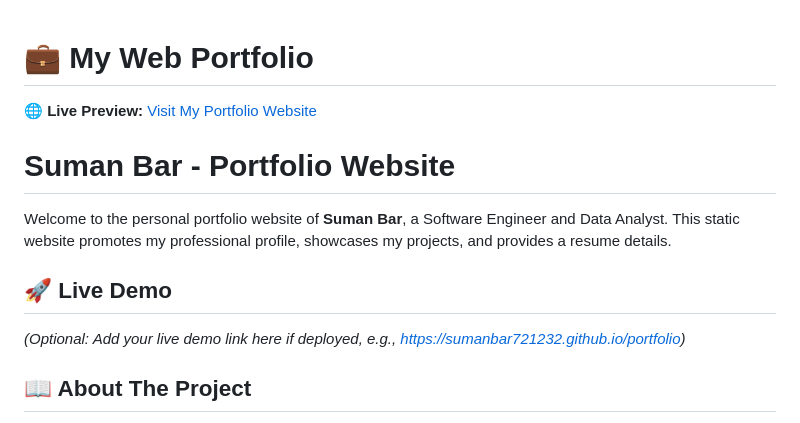
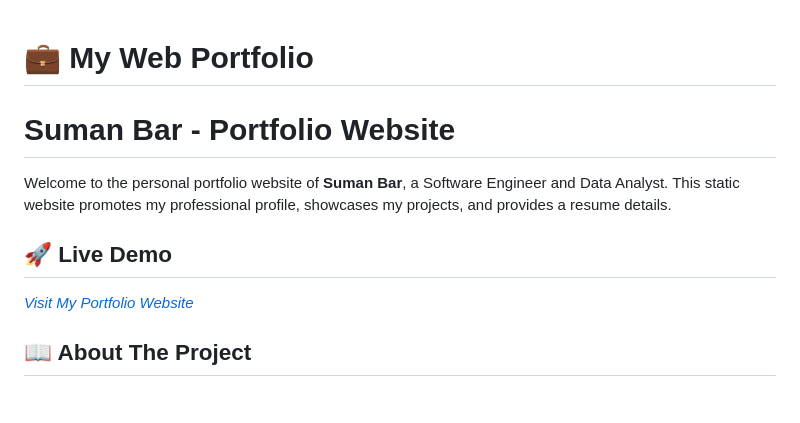
Before and after one commit to SuMaNbAr6296/MyPortfolioWebsite-SD, a Markdown page: README.md, the part around the change. Rendered like a GitHub page.

Commit message:
Refactor README for clarity and formatting
Removed redundant live preview link and updated formatting.

```diff
--- a/README.md
+++ b/README.md
@@ -1,13 +1,11 @@
 # 💼 My Web Portfolio
-
-🌐 **Live Preview:** [Visit My Portfolio Website](https://sumanbar721232.github.io/My_Web_Portfolio/)
 
 # Suman Bar - Portfolio Website
 
 Welcome to the personal portfolio website of **Suman Bar**, a Software Engineer and Data Analyst. This static website promotes my professional profile, showcases my projects, and provides a resume details.
 
 ## 🚀 Live Demo
-*(Optional: Add your live demo link here if deployed, e.g., https://sumanbar721232.github.io/portfolio)*
+*[Visit My Portfolio Website](https://sumanbar721232.github.io/My_Web_Portfolio/)*
 
 ## 📖 About The Project
 This is a fully responsive portfolio website built to highlight my skills, education, and experience. It includes the following sections:
```
